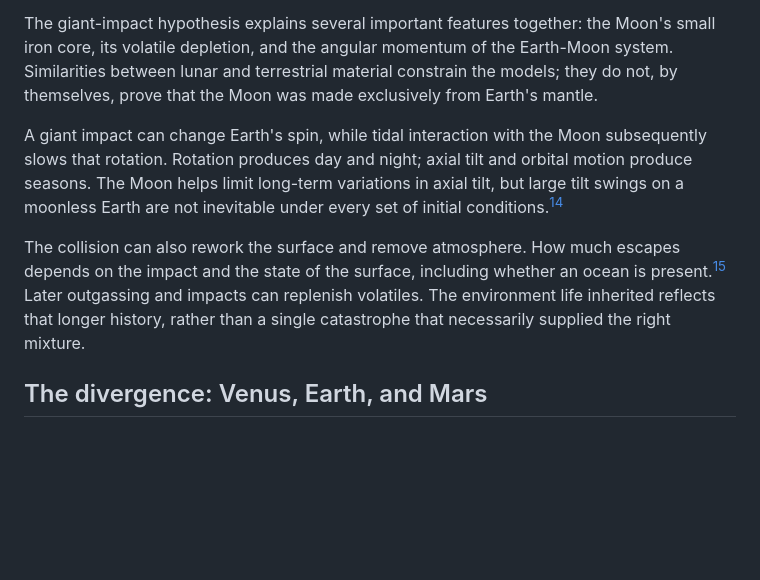
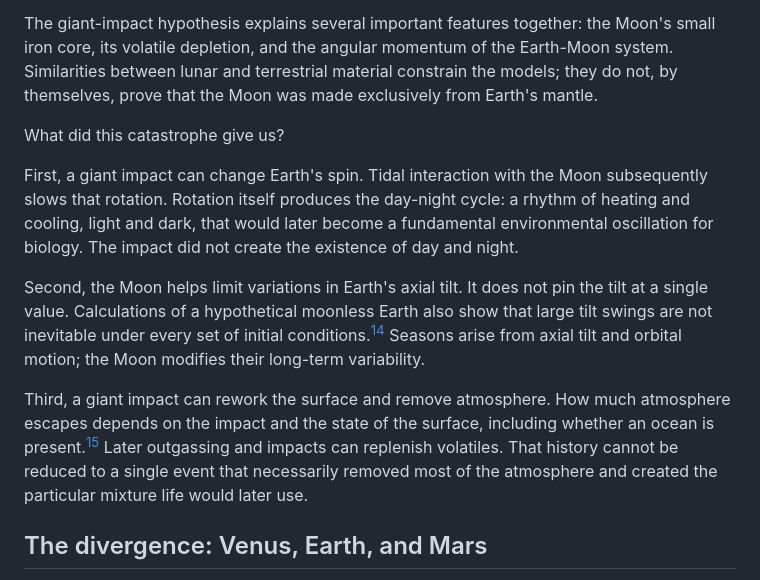
Before and after one commit to pycckuu/the-book, a Markdown page: chapters/02-the-stage.md, the part around the change. Rendered like a GitHub page; blank space fills up the shorter version.

Commit message:
revert(book): restore the earlier lunar discussion

```diff
--- a/chapters/02-the-stage.md
+++ b/chapters/02-the-stage.md
@@ -42,9 +42,13 @@ Not a small asteroid. In a widely studied scenario, a body roughly the size of M
 
 The giant-impact hypothesis explains several important features together: the Moon's small iron core, its volatile depletion, and the angular momentum of the Earth-Moon system. Similarities between lunar and terrestrial material constrain the models; they do not, by themselves, prove that the Moon was made exclusively from Earth's mantle.
 
-A giant impact can change Earth's spin, while tidal interaction with the Moon subsequently slows that rotation. Rotation produces day and night; axial tilt and orbital motion produce seasons. The Moon helps limit long-term variations in axial tilt, but large tilt swings on a moonless Earth are not inevitable under every set of initial conditions.[^moonless_earth]
+What did this catastrophe give us?
 
-The collision can also rework the surface and remove atmosphere. How much escapes depends on the impact and the state of the surface, including whether an ocean is present.[^impact_atmosphere] Later outgassing and impacts can replenish volatiles. The environment life inherited reflects that longer history, rather than a single catastrophe that necessarily supplied the right mixture.
+First, a giant impact can change Earth's spin. Tidal interaction with the Moon subsequently slows that rotation. Rotation itself produces the day-night cycle: a rhythm of heating and cooling, light and dark, that would later become a fundamental environmental oscillation for biology. The impact did not create the existence of day and night.
+
+Second, the Moon helps limit variations in Earth's axial tilt. It does not pin the tilt at a single value. Calculations of a hypothetical moonless Earth also show that large tilt swings are not inevitable under every set of initial conditions.[^moonless_earth] Seasons arise from axial tilt and orbital motion; the Moon modifies their long-term variability.
+
+Third, a giant impact can rework the surface and remove atmosphere. How much atmosphere escapes depends on the impact and the state of the surface, including whether an ocean is present.[^impact_atmosphere] Later outgassing and impacts can replenish volatiles. That history cannot be reduced to a single event that necessarily removed most of the atmosphere and created the particular mixture life would later use.
 
 ## The divergence: Venus, Earth, and Mars
 
```
Also changed, not shown: 1 other file.
